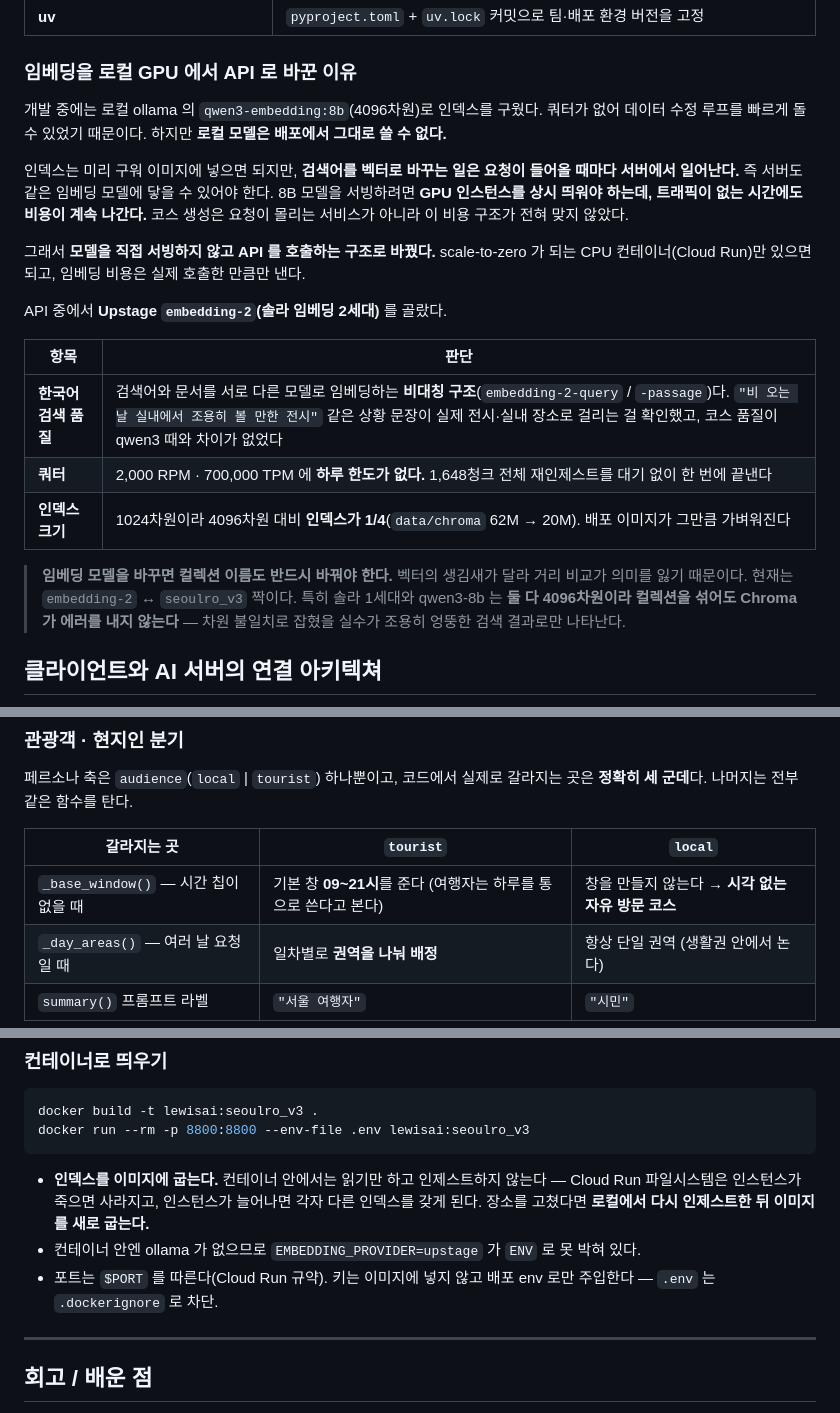
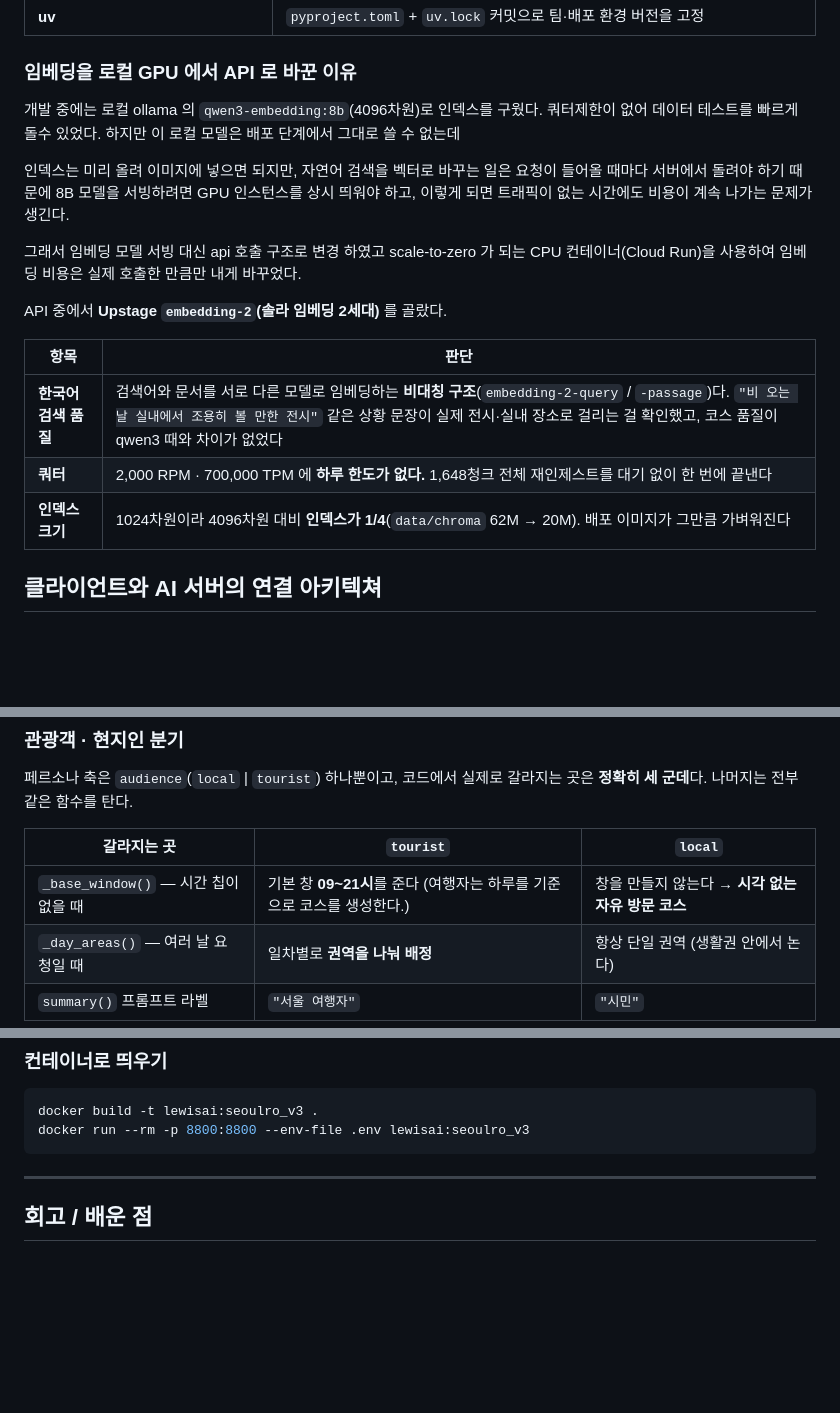
Before and after one commit to seoddhh/lewisai, a Markdown page: README.md, 3 parts joined by grey strips. Drawn GitHub-style; blank space fills up the shorter version.

Commit message:
docs:문서 내용 수정

````diff
--- a/README.md
+++ b/README.md
@@ -53,16 +53,14 @@ lewisai는 나만의 코스 기능을 에이전트로 고도화 하기 위한
 
 ### 임베딩을 로컬 GPU 에서 API 로 바꾼 이유
 
-개발 중에는 로컬 ollama 의 `qwen3-embedding:8b`(4096차원)로 인덱스를 구웠다. 쿼터가 없어 데이터
-수정 루프를 빠르게 돌 수 있었기 때문이다. 하지만 **로컬 모델은 배포에서 그대로 쓸 수 없다.**
+개발 중에는 로컬 ollama 의 `qwen3-embedding:8b`(4096차원)로 인덱스를 구웠다. 쿼터제한이 없어 데이터
+테스트를 빠르게 돌수 있었다. 하지만 이 로컬 모델은 배포 단계에서 그대로 쓸 수 없는데
 
-인덱스는 미리 구워 이미지에 넣으면 되지만, **검색어를 벡터로 바꾸는 일은 요청이 들어올 때마다
-서버에서 일어난다.** 즉 서버도 같은 임베딩 모델에 닿을 수 있어야 한다. 8B 모델을 서빙하려면
-**GPU 인스턴스를 상시 띄워야 하는데, 트래픽이 없는 시간에도 비용이 계속 나간다.** 코스 생성은
-요청이 몰리는 서비스가 아니라 이 비용 구조가 전혀 맞지 않았다.
+인덱스는 미리 올려 이미지에 넣으면 되지만, 자연어 검색을 벡터로 바꾸는 일은 요청이 들어올 때마다
+서버에서 돌려야 하기 때문에 8B 모델을 서빙하려면 GPU 인스턴스를 상시 띄워야 하고, 이렇게 되면 트래픽이 없는 시간에도 비용이 계속 나가는 문제가 생긴다.
 
-그래서 **모델을 직접 서빙하지 않고 API 를 호출하는 구조로 바꿨다.** scale-to-zero 가 되는
-CPU 컨테이너(Cloud Run)만 있으면 되고, 임베딩 비용은 실제 호출한 만큼만 낸다.
+그래서 임베딩 모델 서빙 대신 api 호출 구조로 변경 하였고 scale-to-zero 가 되는
+CPU 컨테이너(Cloud Run)을 사용하여 임베딩 비용은 실제 호출한 만큼만 내게 바꾸었다.
 
 API 중에서 **Upstage `embedding-2`(솔라 임베딩 2세대)** 를 골랐다.
 
@@ -72,10 +70,6 @@ API 중에서 **Upstage `embedding-2`(솔라 임베딩 2세대)** 를 골랐다.
 | **쿼터** | 2,000 RPM · 700,000 TPM 에 **하루 한도가 없다.** 1,648청크 전체 재인제스트를 대기 없이 한 번에 끝낸다 |
 | **인덱스 크기** | 1024차원이라 4096차원 대비 **인덱스가 1/4**(`data/chroma` 62M → 20M). 배포 이미지가 그만큼 가벼워진다 |
 
-> **임베딩 모델을 바꾸면 컬렉션 이름도 반드시 바꿔야 한다.** 벡터의 생김새가 달라 거리 비교가
-> 의미를 잃기 때문이다. 현재는 `embedding-2` ↔ `seoulro_v3` 짝이다. 특히 솔라 1세대와
-> qwen3-8b 는 **둘 다 4096차원이라 컬렉션을 섞어도 Chroma 가 에러를 내지 않는다** — 차원
-> 불일치로 잡혔을 실수가 조용히 엉뚱한 검색 결과로만 나타난다.
 
 ## 클라이언트와 AI 서버의 연결 아키텍쳐
 
@@ -165,7 +159,7 @@ flowchart TD
 
 | 갈라지는 곳 | `tourist` | `local` |
 |---|---|---|
-| `_base_window()` — 시간 칩이 없을 때 | 기본 창 **09~21시**를 준다 (여행자는 하루를 통으로 쓴다고 본다) | 창을 만들지 않는다 → **시각 없는 자유 방문 코스** |
+| `_base_window()` — 시간 칩이 없을 때 | 기본 창 **09~21시**를 준다 (여행자는 하루를 기준으로 코스를 생성한다.) | 창을 만들지 않는다 → **시각 없는 자유 방문 코스** |
 | `_day_areas()` — 여러 날 요청일 때 | 일차별로 **권역을 나눠 배정** | 항상 단일 권역 (생활권 안에서 논다) |
 | `summary()` 프롬프트 라벨 | `"서울 여행자"` | `"시민"` |
 
@@ -314,13 +308,6 @@ docker build -t lewisai:seoulro_v3 .
 docker run --rm -p 8800:8800 --env-file .env lewisai:seoulro_v3
 ```
 
-- **인덱스를 이미지에 굽는다.** 컨테이너 안에서는 읽기만 하고 인제스트하지 않는다 — Cloud Run
-  파일시스템은 인스턴스가 죽으면 사라지고, 인스턴스가 늘어나면 각자 다른 인덱스를 갖게 된다.
-  장소를 고쳤다면 **로컬에서 다시 인제스트한 뒤 이미지를 새로 굽는다.**
-- 컨테이너 안엔 ollama 가 없으므로 `EMBEDDING_PROVIDER=upstage` 가 `ENV` 로 못 박혀 있다.
-- 포트는 `$PORT` 를 따른다(Cloud Run 규약). 키는 이미지에 넣지 않고 배포 env 로만 주입한다 —
-  `.env` 는 `.dockerignore` 로 차단.
-
 ---
 
 ## 회고 / 배운 점
````
